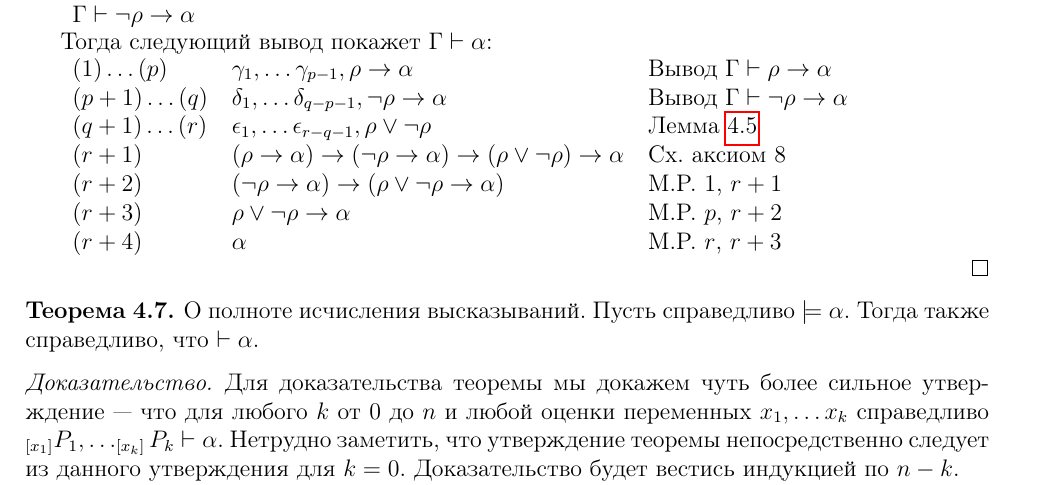
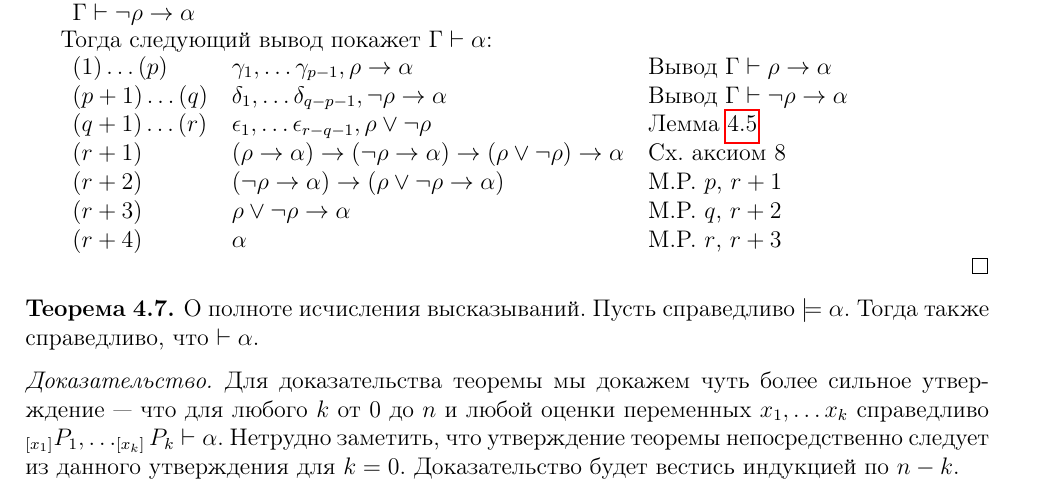
Before and after one commit to shd/logic2011, a LaTeX document (conspect.tex, which reads lection3.tex): part of page 6 of 41, cut so that both start at the same text. Compiled offline with pdfLaTeX.

Commit message:
mp row numbers fixed

```diff
--- a/lection3.tex
+++ b/lection3.tex
@@ -312,8 +312,8 @@ $(1) \dots (p)$ & $\gamma_1, \dots \gamma_{p-1}, \rho \rightarrow \alpha$ & Вы
 $(p+1) \dots (q)$ & $\delta_1, \dots \delta_{q-p-1}, \neg \rho \rightarrow \alpha$ & Вывод $\Gamma \vdash \neg \rho \rightarrow \alpha$\\
 $(q+1) \dots (r)$ & $\epsilon_1, \dots \epsilon_{r-q-1}, \rho \vee \neg \rho$ & Лемма \ref{excluded_third}\\
 $(r+1)$ & $(\rho \rightarrow \alpha) \rightarrow (\neg \rho \rightarrow \alpha) \rightarrow (\rho \vee \neg \rho) \rightarrow \alpha$ & Сх. аксиом 8\\
-$(r+2)$ & $(\neg \rho \rightarrow \alpha) \rightarrow (\rho \vee \neg \rho \rightarrow \alpha)$ & M.P. $1$, $r+1$\\
-$(r+3)$ & $\rho \vee \neg \rho \rightarrow \alpha$ & M.P. $p$, $r+2$\\
+$(r+2)$ & $(\neg \rho \rightarrow \alpha) \rightarrow (\rho \vee \neg \rho \rightarrow \alpha)$ & M.P. $p$, $r+1$\\
+$(r+3)$ & $\rho \vee \neg \rho \rightarrow \alpha$ & M.P. $q$, $r+2$\\
 $(r+4)$ & $\alpha$ & M.P. $r$, $r+3$
 \end{tabular}
 
```
